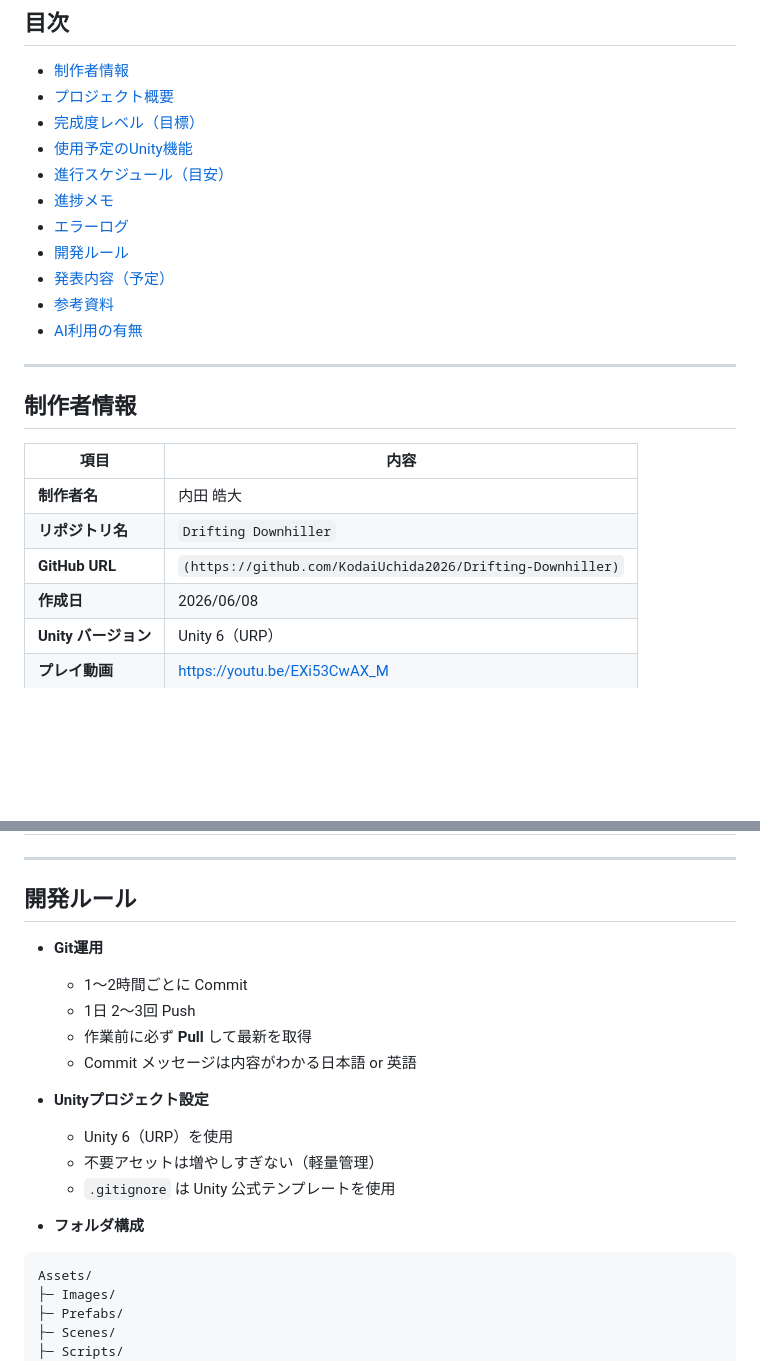
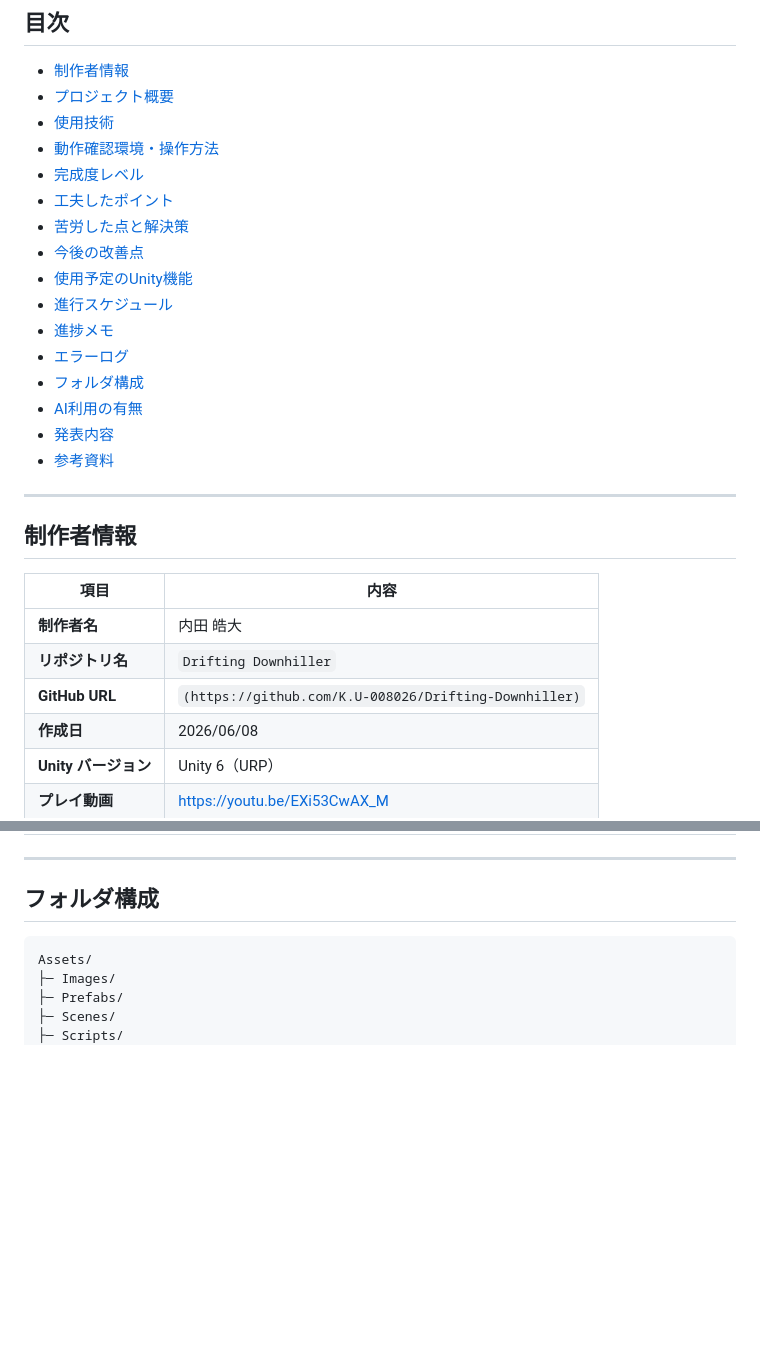
Before and after one commit to KODAI-Uchida-008026/Drifting-Downhiller, a Markdown page: README.md, 2 parts joined by grey strips. Drawn GitHub-style; blank space fills up the shorter version.

````diff
--- a/README.md
+++ b/README.md
@@ -8,15 +8,20 @@
 ## 目次
 - [制作者情報](#author-info)
 - [プロジェクト概要](#project-overview)
-- [完成度レベル（目標）](#completion-levels)
+- [使用技術](#tech-stack)
+- [動作確認環境・操作方法](#how-to-play)
+- [完成度レベル](#completion-levels)
+- [工夫したポイント](#highlights)
+- [苦労した点と解決策](#troubles)
+- [今後の改善点](#future)
 - [使用予定のUnity機能](#unity-features)
-- [進行スケジュール（目安）](#schedule)
+- [進行スケジュール](#schedule)
 - [進捗メモ](#progress-notes)
 - [エラーログ](#error-log)
-- [開発ルール](#development-rules)
-- [発表内容（予定）](#presentation-plan)
+- [フォルダ構成](#folder-structure)
+- [AI利用の有無](#use-of-ai)
+- [発表内容](#presentation-plan)
 - [参考資料](#references)
-- [AI利用の有無](#use-of-ai)
 
 ---
 
@@ -26,7 +31,7 @@
 |------|------|
 | **制作者名** | 内田 皓大 |
 | **リポジトリ名** | `Drifting Downhiller` |
-| **GitHub URL** | `(https://github.com/KodaiUchida2026/Drifting-Downhiller)` |
+| **GitHub URL** | `(https://github.com/K.U-008026/Drifting-Downhiller)` |
 | **作成日** | 2026/06/08 |
 | **Unity バージョン** | Unity 6（URP） |
 | **プレイ動画** | https://youtu.be/EXi53CwAX_M |
@@ -139,20 +222,8 @@
 
 ---
 
-## 開発ルール <a id="development-rules"></a>
+## **フォルダ構成** <a id="folder-structure"></a>
 
-- **Git運用**
-  - 1〜2時間ごとに Commit
-  - 1日 2〜3回 Push
-  - 作業前に必ず **Pull** して最新を取得
-  - Commit メッセージは内容がわかる日本語 or 英語
-
-- **Unityプロジェクト設定**
-  - Unity 6（URP）を使用
-  - 不要アセットは増やしすぎない（軽量管理）
-  - `.gitignore` は Unity 公式テンプレートを使用
-
-- **フォルダ構成**
 ```
 Assets/
 ├─ Images/
````
Also changed, not shown: other parts of README.md (+87 -2 lines).
